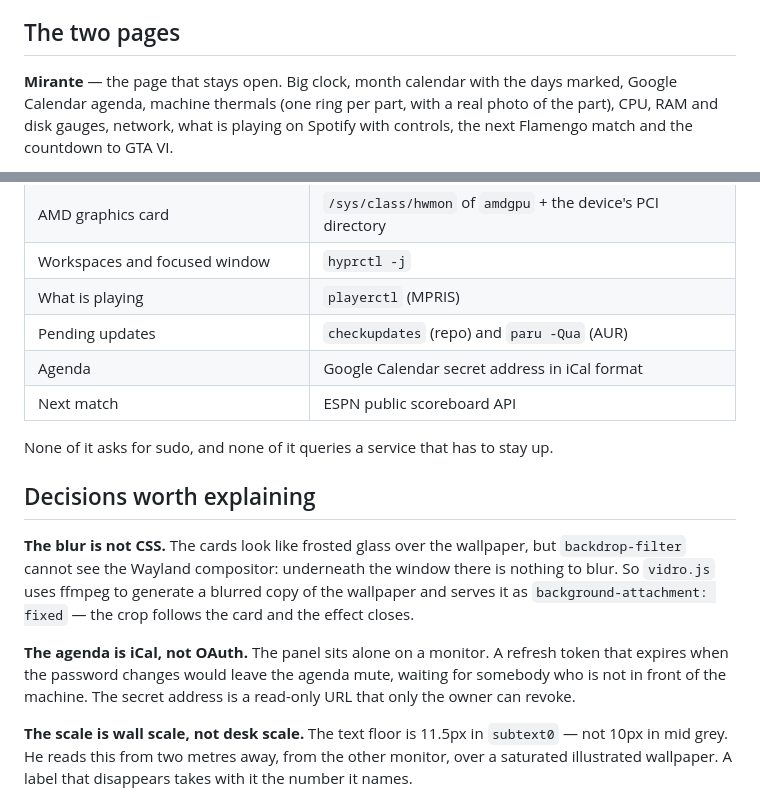
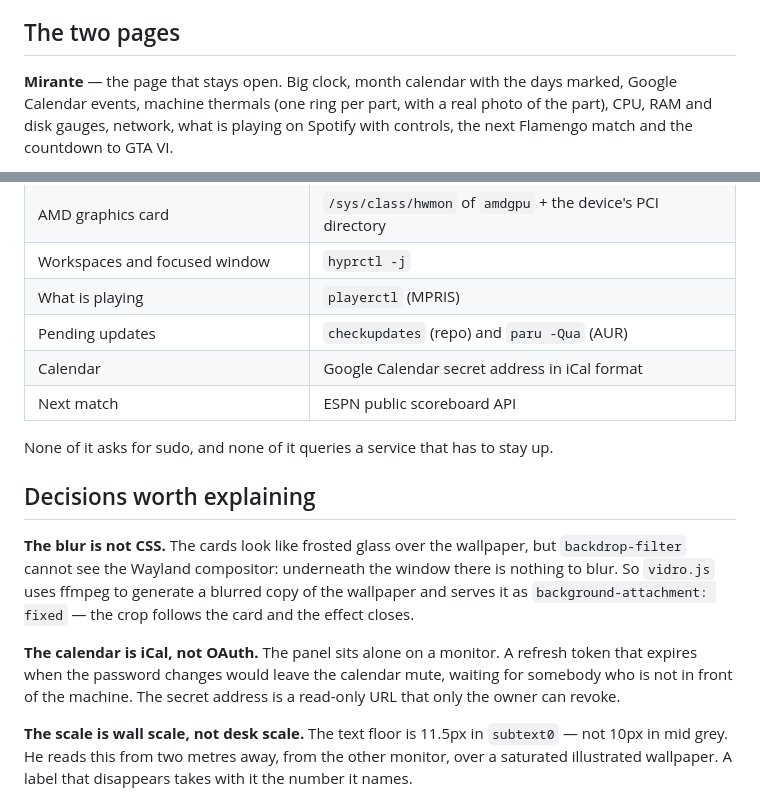
Before and after one commit to eualexandrerrr/RicePanel, a Markdown page: README.md, 2 parts joined by grey strips. Drawn GitHub-style.

Commit message:
README: agenda vira calendar em inglês
Português vazando no texto em inglês: "agenda" é falso cognato de calendar,
não a palavra certa em inglês.

```diff
--- a/README.md
+++ b/README.md
@@ -13,7 +13,7 @@ is HTML, CSS and JavaScript read straight from disk.
 ## The two pages
 
 **Mirante** — the page that stays open. Big clock, month calendar with the days
-marked, Google Calendar agenda, machine thermals (one ring per part, with a real
+marked, Google Calendar events, machine thermals (one ring per part, with a real
 photo of the part), CPU, RAM and disk gauges, network, what is playing on
 Spotify with controls, the next Flamengo match and the countdown to GTA VI.
 
@@ -35,7 +35,7 @@ Everything local, with no extra service running:
 | Workspaces and focused window | `hyprctl -j` |
 | What is playing | `playerctl` (MPRIS) |
 | Pending updates | `checkupdates` (repo) and `paru -Qua` (AUR) |
-| Agenda | Google Calendar secret address in iCal format |
+| Calendar | Google Calendar secret address in iCal format |
 | Next match | ESPN public scoreboard API |
 
 None of it asks for sudo, and none of it queries a service that has to stay up.
@@ -48,8 +48,8 @@ there is nothing to blur. So `vidro.js` uses ffmpeg to generate a blurred copy
 of the wallpaper and serves it as `background-attachment: fixed` — the crop
 follows the card and the effect closes.
 
-**The agenda is iCal, not OAuth.** The panel sits alone on a monitor. A refresh
-token that expires when the password changes would leave the agenda mute,
+**The calendar is iCal, not OAuth.** The panel sits alone on a monitor. A refresh
+token that expires when the password changes would leave the calendar mute,
 waiting for somebody who is not in front of the machine. The secret address is
 a read-only URL that only the owner can revoke.
 
```
